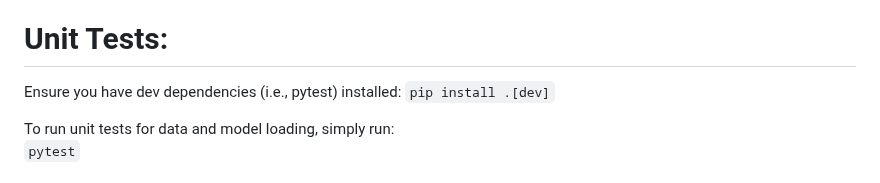
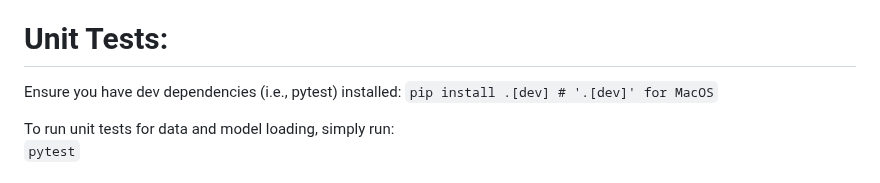
Before and after one commit to LopezJER/deepcnn4cifar, a Markdown page: README.md, the part around the change. GitHub-like rendering.

```diff
--- a/README.md
+++ b/README.md
@@ -159,7 +159,7 @@ Note: All relevant settings and hyperparams can be modified under src/core/confi
 
 # Unit Tests:
 Ensure you have dev dependencies (i.e., pytest) installed:
-   `pip install .[dev]`<br>
+   `pip install .[dev] # '.[dev]' for MacOS`<br>
 
 To run unit tests for data and model loading, simply run: <br>
    `pytest`<br>
```
